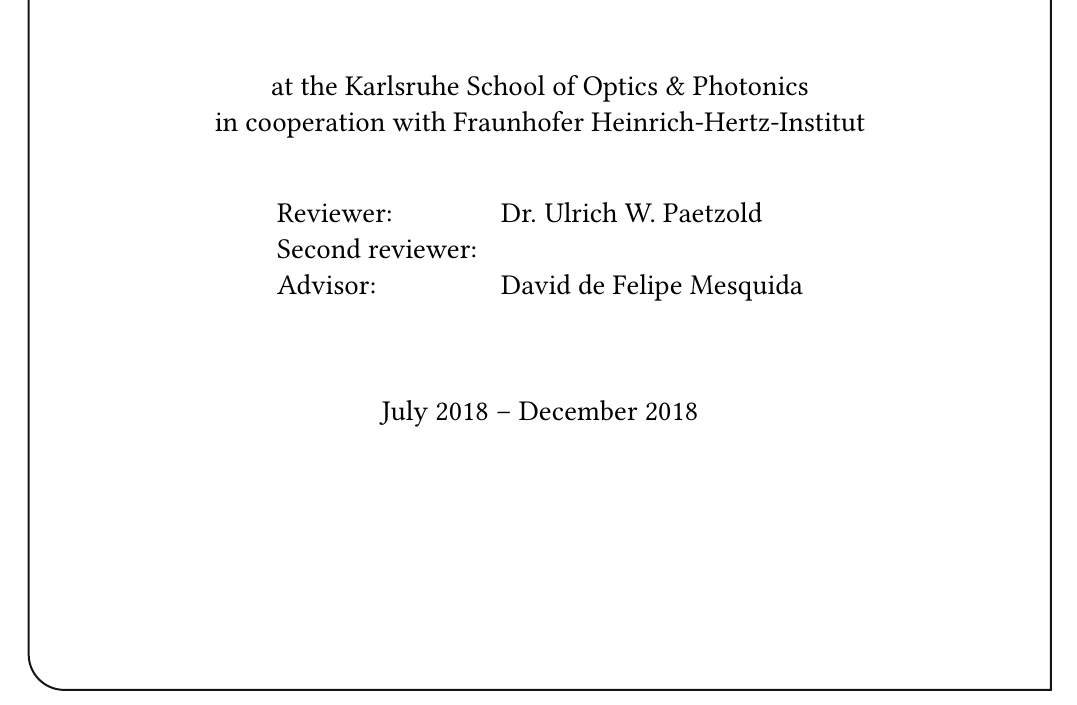
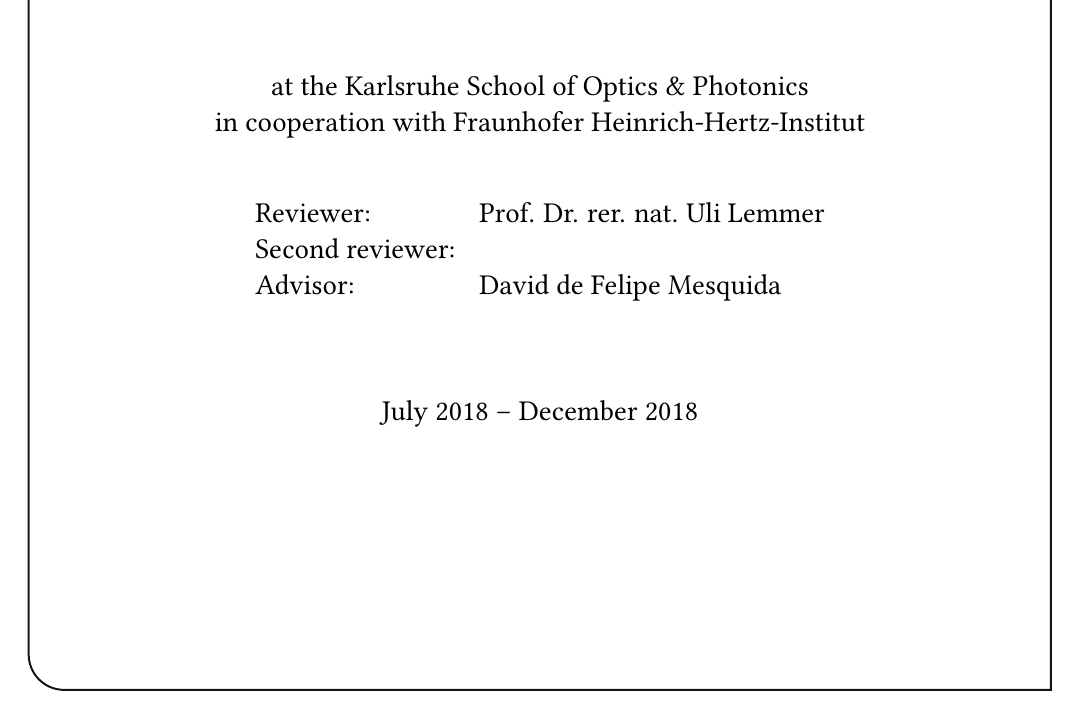
Before and after one commit to CarlitosQ/master_thesis_tqian_latex, a LaTeX thesis (thesis.tex): part of page 1 of 53, cut so that both start at the same text. Compiled offline with pdfLaTeX; a LaTeX package or settings file that is missing is left out; an older LaTeX class or package is replaced by its successor.

Commit message:
22.12.2018

```diff
--- a/thesis.tex
+++ b/thesis.tex
@@ -37,7 +37,7 @@
 % \nogrouplogo
 
 %% The reviewers are the professors that grade your thesis
-\reviewerone{Dr. Ulrich W. Paetzold}
+\reviewerone{Prof. Dr. rer. nat. Uli Lemmer}
 % \reviewertwo{}
 
 %% The advisors are PhDs or Postdocs
```
Also changed, not shown: 1 other file.
